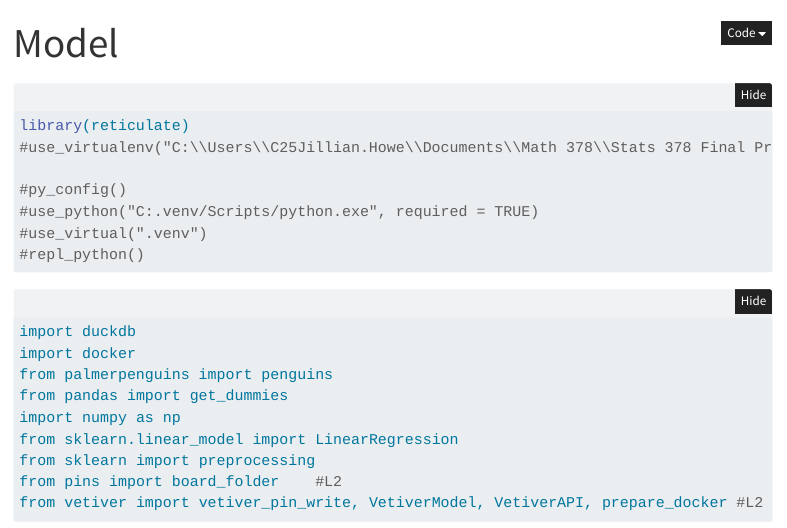
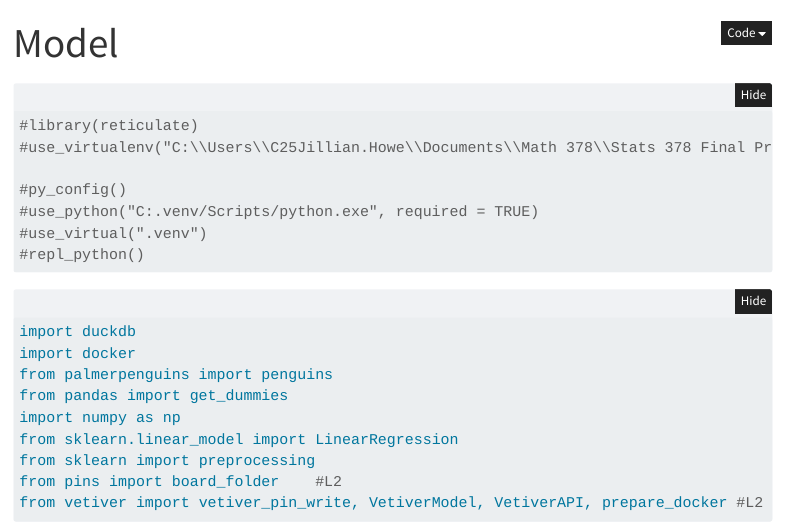
Before and after one commit to jmhowe03/Math-378-Final-Proj, a Quarto document (model.qmd): the page in a window 1100 px wide, from its top. Rendered offline with R 4.5, knitr and Pandoc in place of Quarto, with nearby package versions; folded parts are opened; some code elsewhere in the file could not run offline; menus at the side of the page are left out.

Commit message:
4/24 9:48

````diff
--- a/model.qmd
+++ b/model.qmd
@@ -7,7 +7,7 @@ format:
 
 ```{r}
 
-library(reticulate)
+#library(reticulate)
 #use_virtualenv("C:\\Users\\C25Jillian.Howe\\Documents\\Math 378\\Stats 378 Final Proh\\.\\venv\\Scripts\\activate")
 
 #py_config()
````
